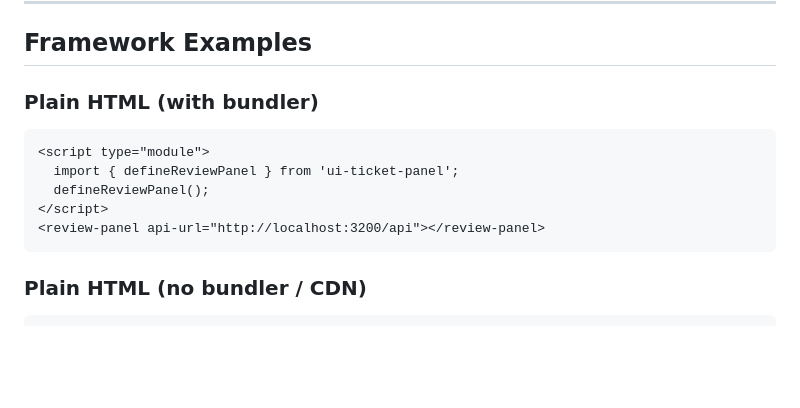
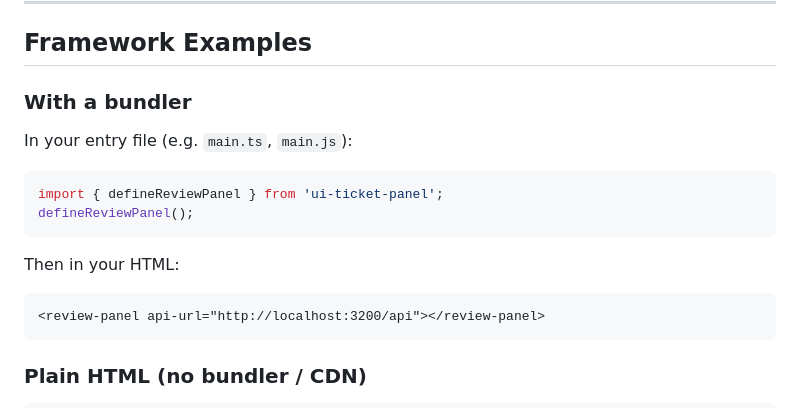
Before and after one commit to 0ics-srls/ui-ticket-mcp_public, a Markdown page: README.md, the part around the change. Rendered like a GitHub page; blank space fills up the shorter version.

Commit message:
docs: fix bundler example in Framework Examples section
Co-Authored-By: Claude Opus 4.6 <noreply@anthropic.com>

````diff
--- a/README.md
+++ b/README.md
@@ -442,13 +442,18 @@ panel.setPageId('dashboard');
 
 ## Framework Examples
 
-### Plain HTML (with bundler)
+### With a bundler
+
+In your entry file (e.g. `main.ts`, `main.js`):
+
+```ts
+import { defineReviewPanel } from 'ui-ticket-panel';
+defineReviewPanel();
+```
+
+Then in your HTML:
 
 ```html
-<script type="module">
-  import { defineReviewPanel } from 'ui-ticket-panel';
-  defineReviewPanel();
-</script>
 <review-panel api-url="http://localhost:3200/api"></review-panel>
 ```
 
````
